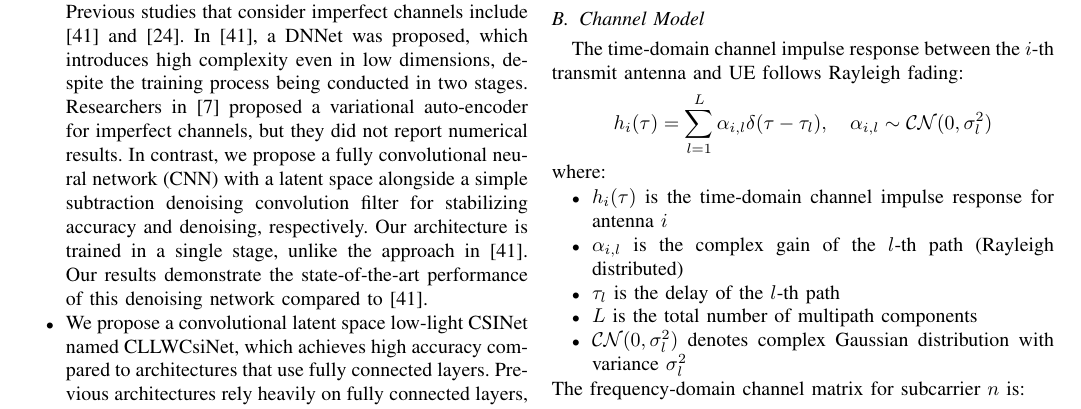
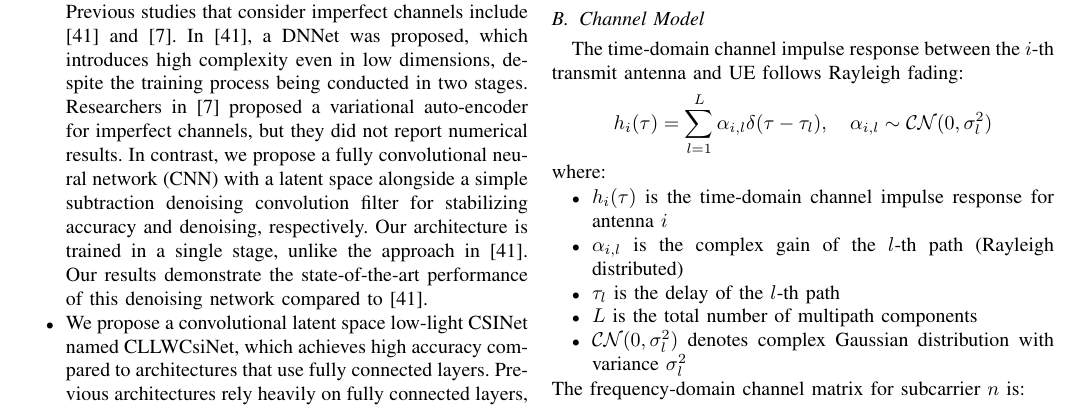
Before and after one commit to FardadAnsari/Paper-revision, a LaTeX paper (Revise-version.tex): part of page 4 of 12, cut so that both start at the same text. Compiled offline with pdfLaTeX.

Commit message:
txs auto checkin

```diff
--- a/Revise-version.tex
+++ b/Revise-version.tex
@@ -144,7 +144,7 @@ The following is a list of the contributions:
 	Bit-level neural networks are a crucial subset of network quantization, enabling the deployment of deep learning models on devices with constrained resources, such as those found in wireless communication systems. It is important to distinguish between network quantization and codeword quantization, which involves larger compression representations as proposed in communication system designs.
 
 
-	\item Unlike most research in this domain, our focus is on imperfect channels characterized by additive white Gaussian noise (AWGN) in wireless communication systems. Previous studies that consider imperfect channels include \cite{abw} and \cite{abs}. In \cite{abw}, a DNNet was proposed, which introduces high complexity even in low dimensions, despite the training process being conducted in two stages. Researchers in \cite{DBLP:journals/corr/abs-2011-04178} proposed a variational auto-encoder for imperfect channels, but they did not report numerical results. In contrast, we propose a fully convolutional neural network (CNN) with a latent space alongside a simple subtraction denoising convolution filter for stabilizing accuracy and denoising, respectively. Our architecture is trained in a single stage, unlike the approach in \cite{abw}. Our results demonstrate the state-of-the-art performance of this denoising network compared to \cite{abw}.
+	\item Unlike most research in this domain, our focus is on imperfect channels characterized by additive white Gaussian noise (AWGN) in wireless communication systems. Previous studies that consider imperfect channels include \cite{abw} and \cite{DBLP:journals/corr/abs-2011-04178}. In \cite{abw}, a DNNet was proposed, which introduces high complexity even in low dimensions, despite the training process being conducted in two stages. Researchers in \cite{DBLP:journals/corr/abs-2011-04178} proposed a variational auto-encoder for imperfect channels, but they did not report numerical results. In contrast, we propose a fully convolutional neural network (CNN) with a latent space alongside a simple subtraction denoising convolution filter for stabilizing accuracy and denoising, respectively. Our architecture is trained in a single stage, unlike the approach in \cite{abw}. Our results demonstrate the state-of-the-art performance of this denoising network compared to \cite{abw}.
 
 	\item We propose a convolutional latent space low-light CSINet named CLLWCsiNet, which achieves high accuracy compared to architectures that use fully connected layers. Previous architectures rely heavily on fully connected layers, which introduce redundant zero weights and significantly increase the model's parameter count by approximately 2 million parameters. This increase in parameters leads to high computational costs Floating Point Operations (FLOPs) and storage requirements, making them impractical for user equipment with limited GPU power and storage capacity, especially in scenarios involving low temporal CSI information and CPU-based mass-produced user devices. Furthermore, most of these architectures are designed under ideal channel conditions.
 
```
